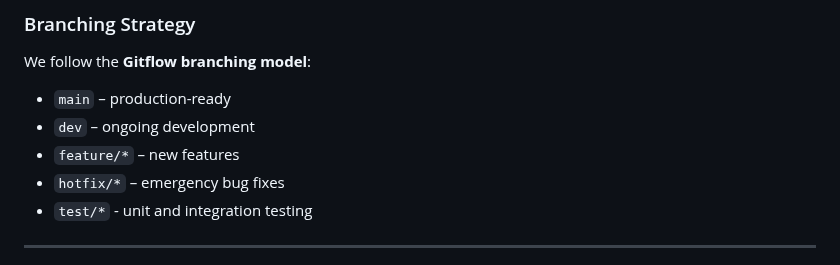
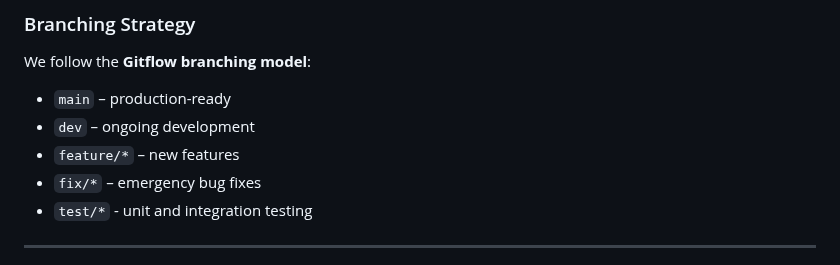
Before and after one commit to COS301-SE-2025/Snap-Vision, a Markdown page: readme.md, the part around the change. Drawn GitHub-style.

```diff
--- a/readme.md
+++ b/readme.md
@@ -156,7 +156,7 @@ We follow the **Gitflow branching model**:
 - `main` – production-ready
 - `dev` – ongoing development
 - `feature/*` – new features
-- `hotfix/*` – emergency bug fixes
+- `fix/*` – emergency bug fixes
 - `test/*` - unit and integration testing
 
 ---
```
